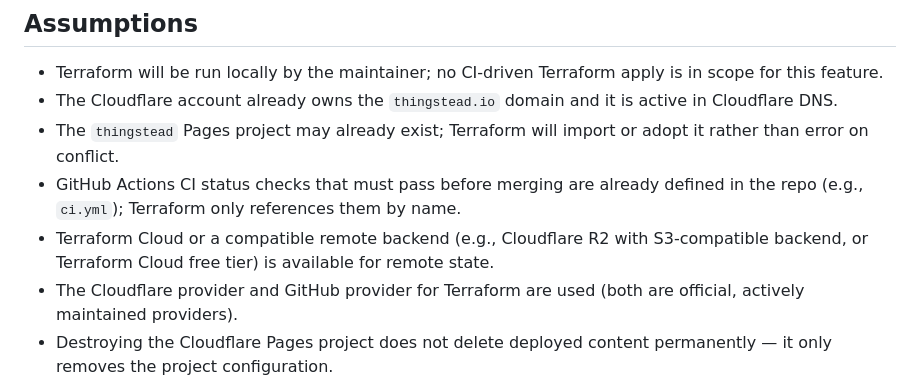
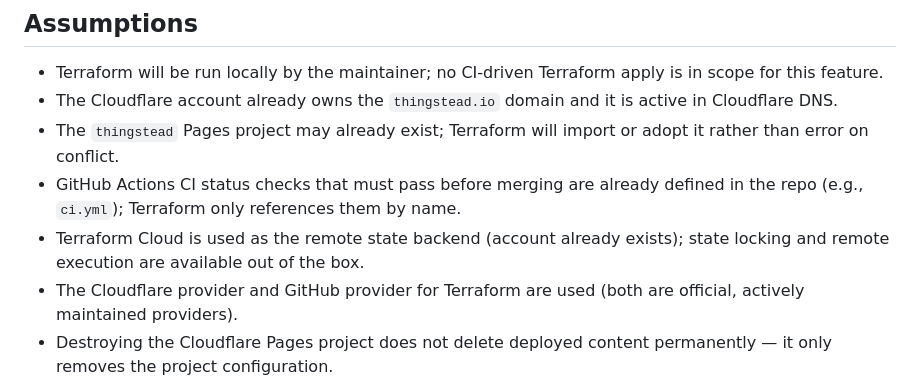
Before and after one commit to jwill824/tilde, a Markdown page: specs/004-terraform-iac/spec.md, the part around the change. Drawn GitHub-style.

Commit message:
spec(004): use Terraform Cloud for remote state backend
Co-authored-by: Copilot <223556219+Copilot@users.noreply.github.com>

```diff
--- a/specs/004-terraform-iac/spec.md
+++ b/specs/004-terraform-iac/spec.md
@@ -109,6 +109,6 @@ Any authorized team member can run Terraform from any machine and share state wi
 - The Cloudflare account already owns the `thingstead.io` domain and it is active in Cloudflare DNS.
 - The `thingstead` Pages project may already exist; Terraform will import or adopt it rather than error on conflict.
 - GitHub Actions CI status checks that must pass before merging are already defined in the repo (e.g., `ci.yml`); Terraform only references them by name.
-- Terraform Cloud or a compatible remote backend (e.g., Cloudflare R2 with S3-compatible backend, or Terraform Cloud free tier) is available for remote state.
+- Terraform Cloud is used as the remote state backend (account already exists); state locking and remote execution are available out of the box.
 - The Cloudflare provider and GitHub provider for Terraform are used (both are official, actively maintained providers).
 - Destroying the Cloudflare Pages project does not delete deployed content permanently — it only removes the project configuration.
```
